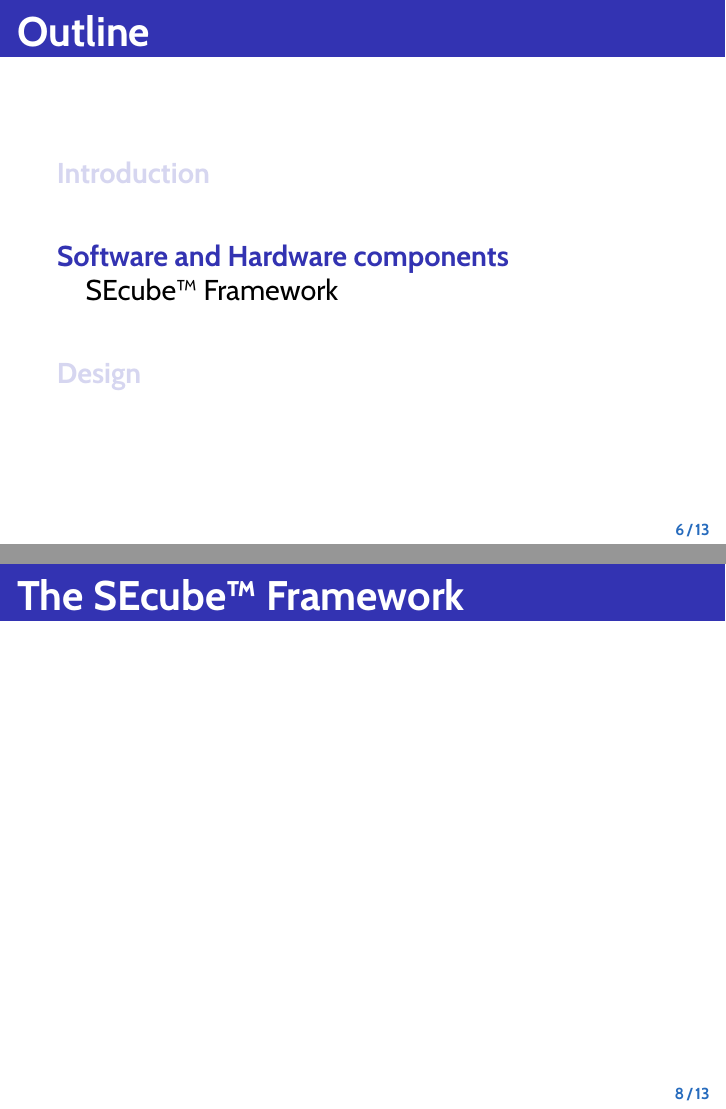
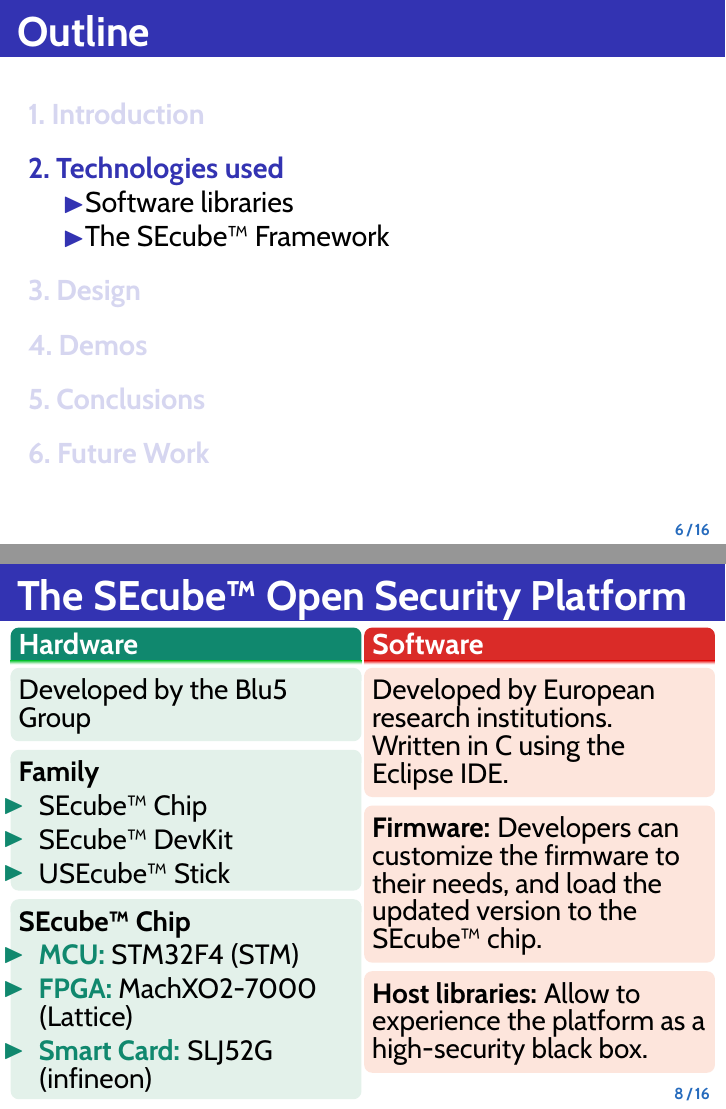
Before and after one commit to dandreaquintero/presentation, LaTeX slides (presentation.tex): pages 13 and 24 of 39 before the commit and pages 12 and 28 of 46 after it, joined at a grey line. Compiled offline with pdfLaTeX.

Commit message:
SEcube slide and design fixes

```diff
--- a/presentation.tex
+++ b/presentation.tex
@@ -124,5 +133,5 @@
 
 
 
-\section{Software and Hardware components}
+\section{Technologies used}
 
@@ -135,25 +148,30 @@
 
-\begin{block}<2,3,10>{Qt: GUI and wrappers}
-\onslide<3,10> {C++ library, cross-platform, elegant design}
+\begin{block}<2->{Qt: GUI and wrappers}
+\onslide<3-> {C++ library, cross-platform, elegant design}
 \end{block}
 
-\begin{block}<4,5,10>{SQLite: DataBase management}
-\onslide<5,10> {Self-contained, written in C, Transactional}
+\begin{block}<4->{SQLite: DataBase management}
+\onslide<5-> {Self-contained, written in C, Transactional}
 \end{block}
 
-\begin{block}<6,7,10>{PwGen: Password generator}
-\onslide<7,10> {Configurable, random or readable}
+\begin{block}<6->{PwGen: Password generator}
+\onslide<7-> {Configurable, random or readable}
 \end{block}
 
-\begin{block}<8,9,10>{zxcvbn: Password strength estimator}
-\onslide<9,10> {Dictionaries, keyboard patterns, sequences, years}
+\begin{block}<8->{zxcvbn: Password strength estimator}
+\onslide<9-> {Dictionaries, keyboard patterns, sequences, years}
 \end{block}
+}
 \end{frame}
 
 % ----------------------------------
 
-\subsection{SEcube™ Framework}
+\subsection{The SEcube™ Framework}
 
 \begin{frame}
-\frametitle{The SEcube™ Framework}
+  \frametitle{The SEcube™ Open Security Platform}
+  \vspace{-0.3cm}
 
+  \begin{columns}
+    \column{0.5\textwidth}
+	    \minipage[t][\textheight][t]{\columnwidth}
@@ -160 +181,3 @@
 
+	    \begin{block}{Hardware}
+	      {\fontsize{14pt}{14}\selectfont
@@ -161 +187,37 @@
+				\vspace{-0.3cm}
 
+				\begin{block}<2->{}
+	  			{Developed by the Blu5 Group}
+				\end{block}
+
+				\vspace{-0.2cm}
+
+				\begin{block}<3->{}
+				{
+					\textbf{Family}
+					\begin{itemize}
+						\item SEcube™ Chip
+						\item SEcube™ DevKit
+						\item USEcube™ Stick
+					\end{itemize}
+				}
+				\end{block}
+
+				\vspace{-0.2cm}
+
+				\begin{block}<4->{}
+				{
+					\textbf{SEcube™ Chip}
+					\begin{itemize}
+						\item \textbf{\color{PineGreen} MCU:} STM32F4 (STM)
+						\item \textbf{\color{PineGreen} FPGA:} MachXO2-7000 (Lattice)
+						\item \textbf{\color{PineGreen} Smart Card:} SLJ52G (infineon)
+					\end{itemize}
+				}
+				\end{block}
+			  }
+	    \end{block}
+	    }
+	  \endminipage
+  \column{0.5\textwidth}
+	  \minipage[t][\textheight][t]{\columnwidth}
@@ -161,0 +227,2 @@
+  	\begin{block}{Software}
+	      {\fontsize{14pt}{14}\selectfont
@@ -162,3 +232,29 @@
+				\vspace{-0.3cm}
+
+				\begin{block}<5->{}
+  			  Developed by European research institutions. \\
+  			  Written in C using the Eclipse IDE.
+
+				\end{block}
+								\vspace{-0.2cm}
+
+				\begin{block}<6->{}
+				   \textbf{Firmware:}
+				   Developers can customize the firmware to their needs, and load the updated version to the SEcube™ chip.
+				\end{block}
+								\vspace{-0.2cm}
+
+				\begin{block}<7>{}
+				  \textbf{Host libraries:}
+           Allow to experience the platform as a high-security black box.
+				\end{block}
+
+		}
+	  \end{block}
+	  }
+	  \endminipage
+
+  \end{columns}
 \end{frame}
 
 \begin{frame}
```
Also changed, not shown: presentation.pdf, presentation.tex (139 more changed lines). Lines whose indentation alone changed are shown as unchanged.
